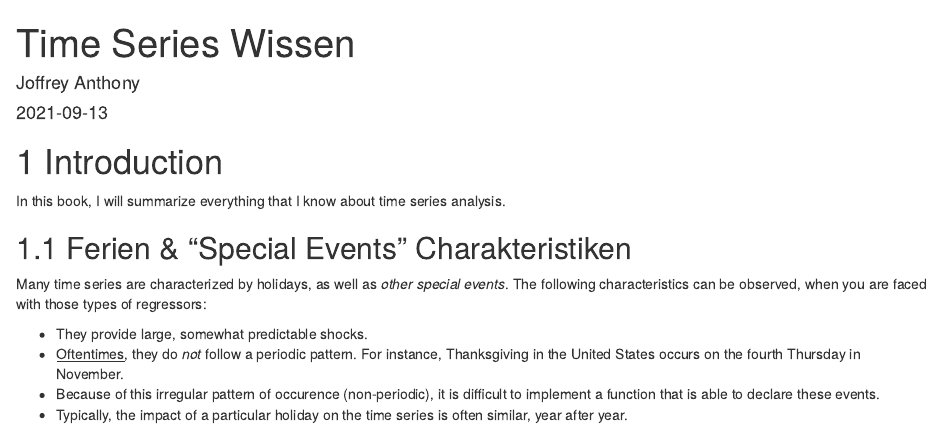
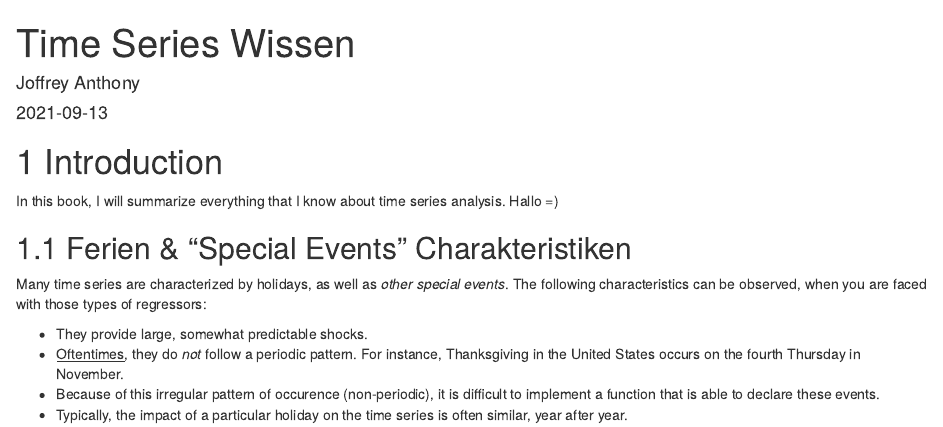
Before and after one commit to joffreymayer/time-series-wissen, an R Markdown document (index.Rmd): the page in a window 1100 px wide, from its top. Rendered offline with R 4.5, knitr and Pandoc, with nearby package versions; drawn as R Markdown's standard HTML page in place of the format the file asks for.

Commit message:
Test Commit

```diff
--- a/index.Rmd
+++ b/index.Rmd
@@ -7,7 +7,7 @@ site: bookdown::bookdown_site
 
 # Introduction
 
-In this book, I will summarize everything that I know about time series analysis.
+In this book, I will summarize everything that I know about time series analysis. Hallo =)
 
 ## Ferien &amp; "Special Events" Charakteristiken
 
```
